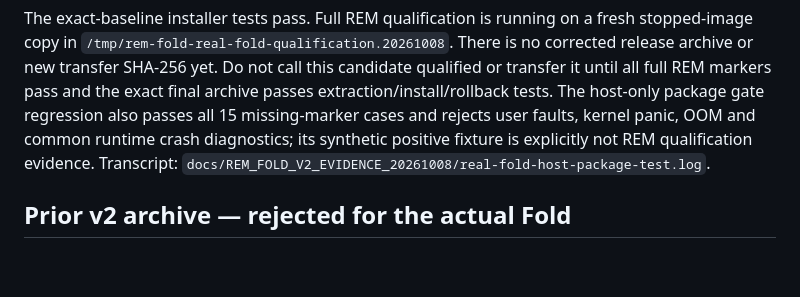
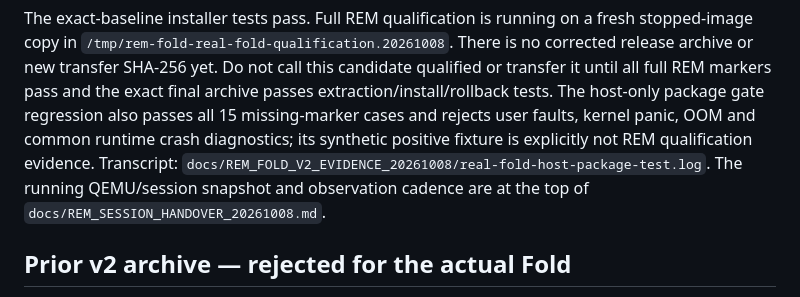
Before and after one commit to rdearman/MyEmulator-qemu, a Markdown page: docs/REM_FOLD_V2_RELEASE_20261008.md, the part around the change. Rendered like a GitHub page; blank space fills up the shorter version.

```diff
--- a/docs/REM_FOLD_V2_RELEASE_20261008.md
+++ b/docs/REM_FOLD_V2_RELEASE_20261008.md
@@ -19,6 +19,8 @@ The host-only package gate regression also passes all 15 missing-marker cases
 and rejects user faults, kernel panic, OOM and common runtime crash diagnostics;
 its synthetic positive fixture is explicitly not REM qualification evidence.
 Transcript: `docs/REM_FOLD_V2_EVIDENCE_20261008/real-fold-host-package-test.log`.
+The running QEMU/session snapshot and observation cadence are at the top of
+`docs/REM_SESSION_HANDOVER_20261008.md`.
 
 ## Prior v2 archive — rejected for the actual Fold
 
```
Also changed, not shown: docs/REM_SESSION_CHECKPOINT_20261008.md (+2 -0 lines), docs/REM_SESSION_HANDOVER_20261008.md (+26 -0 lines).
